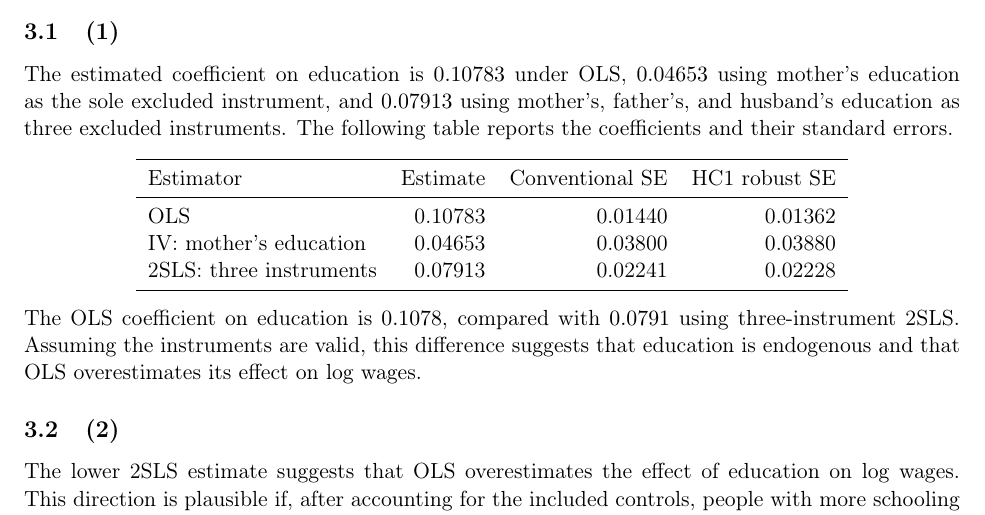
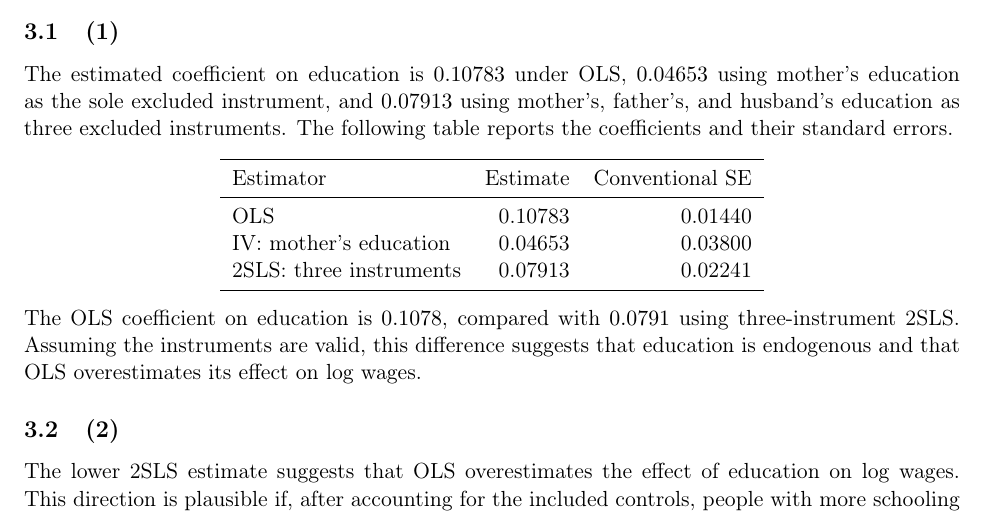
Before and after one commit to akyratzis/STAT-5200---Applied-Econometrics-I, a LaTeX problem sheet (Homework Assignments/Homework 6/HW 6 - Report.tex): part of page 4 of 9, cut so that both start at the same text. Compiled offline with pdfLaTeX.

Commit message:
Remove HC1 column from HW6 Q3 comparison table

```diff
--- a/Homework Assignments/Homework 6/HW 6 - Report.tex
+++ b/Homework Assignments/Homework 6/HW 6 - Report.tex
@@ -150,13 +150,13 @@ using mother's education as the sole excluded instrument, and $0.07913$
 using mother's, father's, and husband's education as three excluded instruments.
 The following table reports the coefficients and their standard errors.
 \begin{center}
-\begin{tabular}{lrrr}
+\begin{tabular}{lrr}
 \toprule
-Estimator & Estimate & Conventional SE & HC1 robust SE\\
+Estimator & Estimate & Conventional SE\\
 \midrule
-OLS & 0.10783 & 0.01440 & 0.01362\\
-IV: mother's education & 0.04653 & 0.03800 & 0.03880\\
-2SLS: three instruments & 0.07913 & 0.02241 & 0.02228\\
+OLS & 0.10783 & 0.01440\\
+IV: mother's education & 0.04653 & 0.03800\\
+2SLS: three instruments & 0.07913 & 0.02241\\
 \bottomrule
 \end{tabular}
 \end{center}
```
